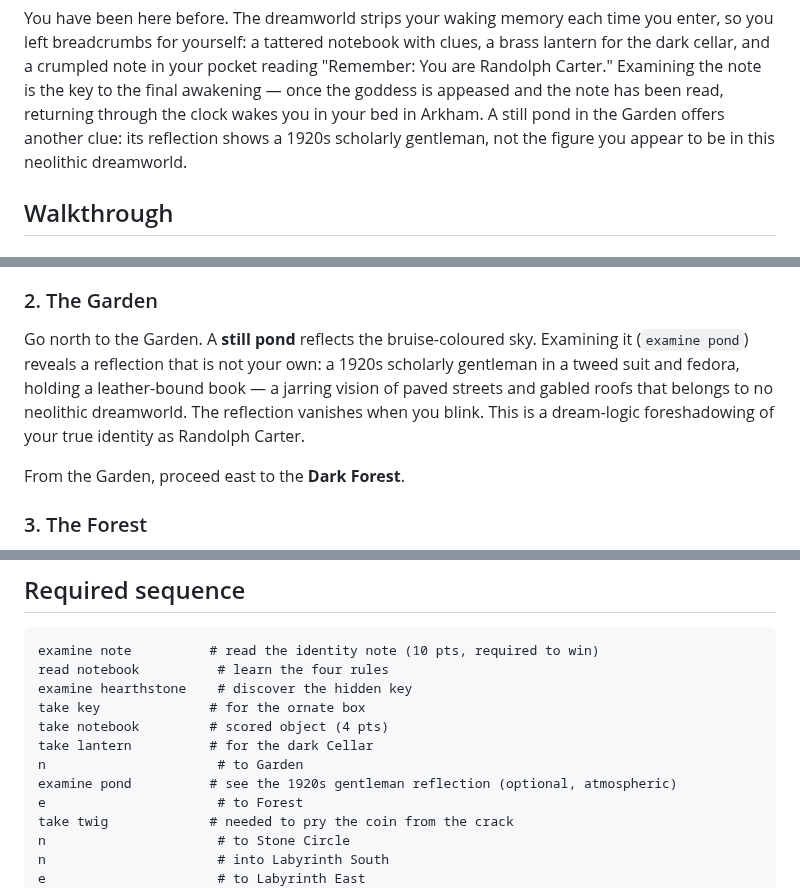
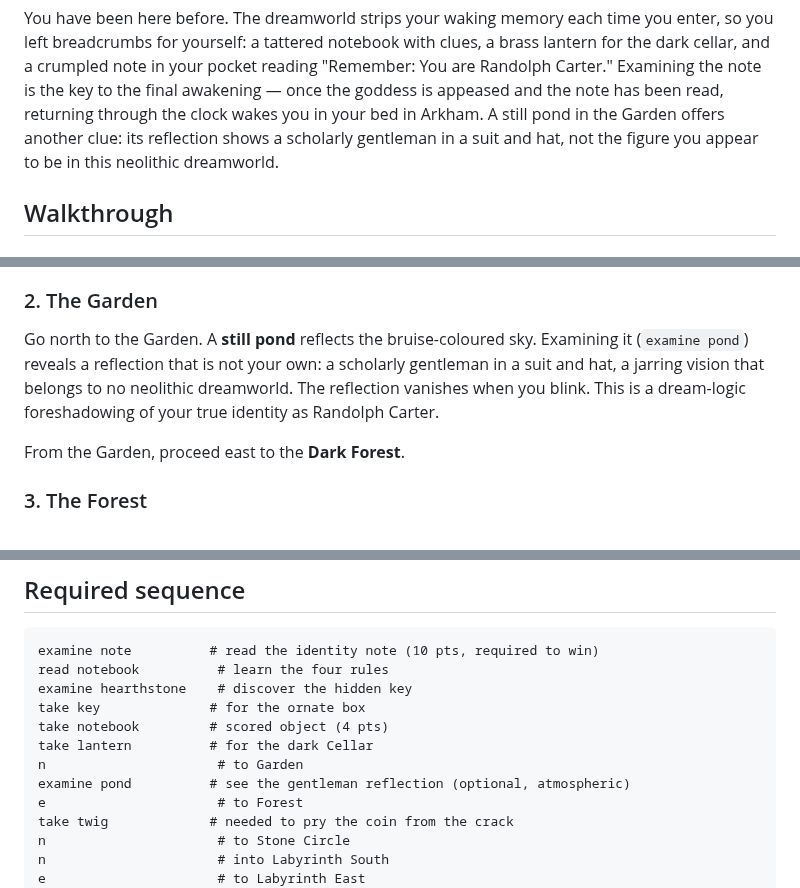
Before and after one commit to dagfinndybvig/inform, a Markdown page: Lovecraft_gameplay.md, 3 parts joined by grey strips. Rendered like a GitHub page.

Commit message:
Update docs to match simplified pond reflection
Remove 1920s-era details (tweed suit, fedora, leather-bound book,
paved streets, electric lamps) from README.md and Lovecraft_gameplay.md.
All descriptions now say only "a scholarly gentleman in a suit and hat",
matching the in-game text and letting the player guess.

Generated by Mistral Vibe.
Co-Authored-By: Mistral Vibe <vibe@mistral.ai>

```diff
--- a/Lovecraft_gameplay.md
+++ b/Lovecraft_gameplay.md
@@ -22,9 +22,9 @@ clues, a brass lantern for the dark cellar, and a crumpled note in your
 pocket reading "Remember: You are Randolph Carter." Examining the note is
 the key to the final awakening — once the goddess is appeased and the note
 has been read, returning through the clock wakes you in your bed in Arkham.
-A still pond in the Garden offers another clue: its reflection shows a 1920s
-scholarly gentleman, not the figure you appear to be in this neolithic
-dreamworld.
+A still pond in the Garden offers another clue: its reflection shows a
+scholarly gentleman in a suit and hat, not the figure you appear to be in
+this neolithic dreamworld.
 
 ## Walkthrough
 
@@ -60,11 +60,10 @@ You begin in the Cottage. Three objects are here, and you are carrying one:
 
 Go north to the Garden. A **still pond** reflects the bruise-coloured sky.
 Examining it (`examine pond`) reveals a reflection that is not your own:
-a 1920s scholarly gentleman in a tweed suit and fedora, holding a
-leather-bound book — a jarring vision of paved streets and gabled roofs
-that belongs to no neolithic dreamworld. The reflection vanishes when you
-blink. This is a dream-logic foreshadowing of your true identity as
-Randolph Carter.
+a scholarly gentleman in a suit and hat, a jarring vision that belongs
+to no neolithic dreamworld. The reflection vanishes when you blink.
+This is a dream-logic foreshadowing of your true identity as Randolph
+Carter.
 
 From the Garden, proceed east to the **Dark Forest**.
 
@@ -175,7 +174,7 @@ take key              # for the ornate box
 take notebook         # scored object (4 pts)
 take lantern          # for the dark Cellar
 n                      # to Garden
-examine pond          # see the 1920s gentleman reflection (optional, atmospheric)
+examine pond          # see the gentleman reflection (optional, atmospheric)
 e                      # to Forest
 take twig             # needed to pry the coin from the crack
 n                      # to Stone Circle
```
Also changed, not shown: README.md (+5 -5 lines).
